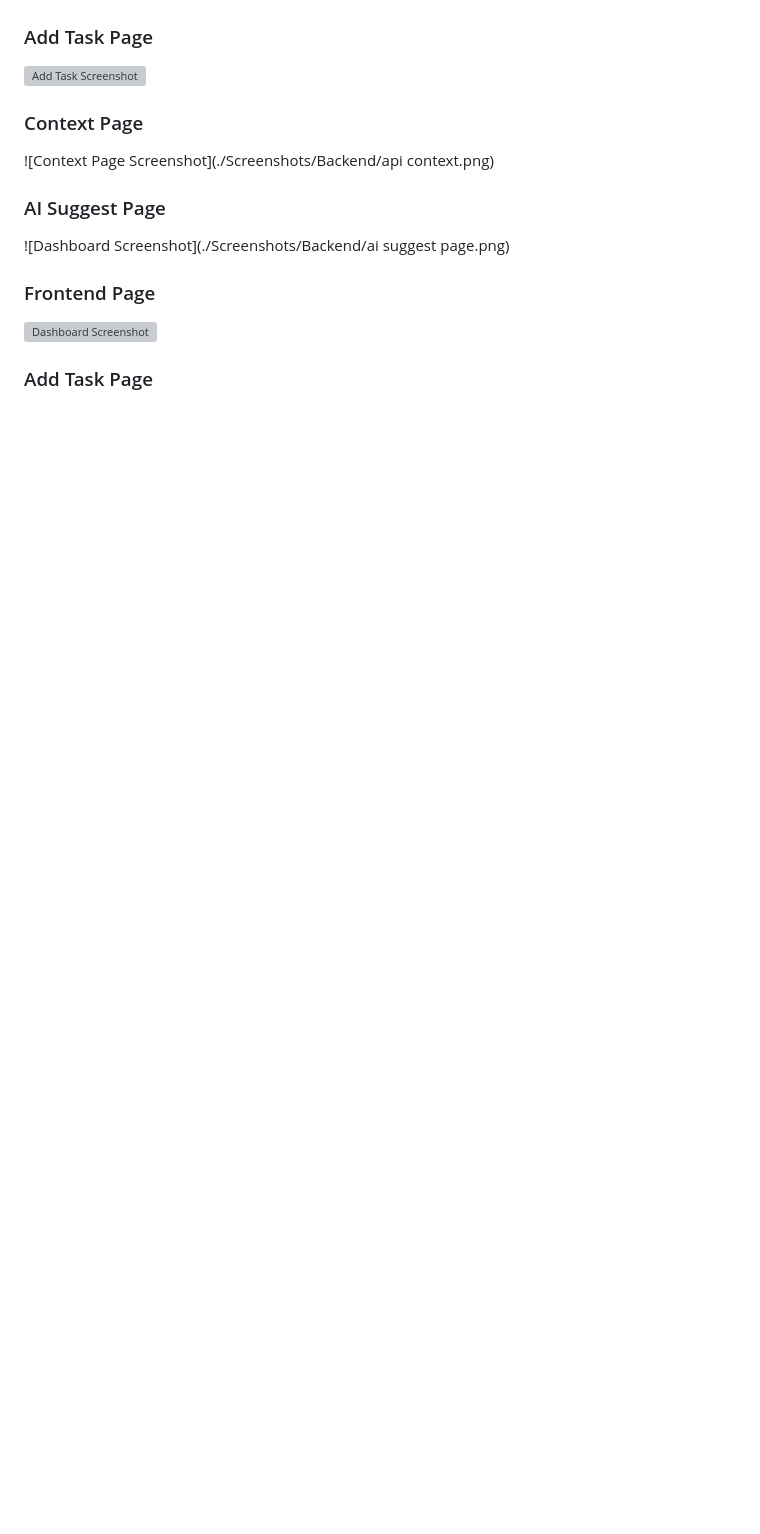
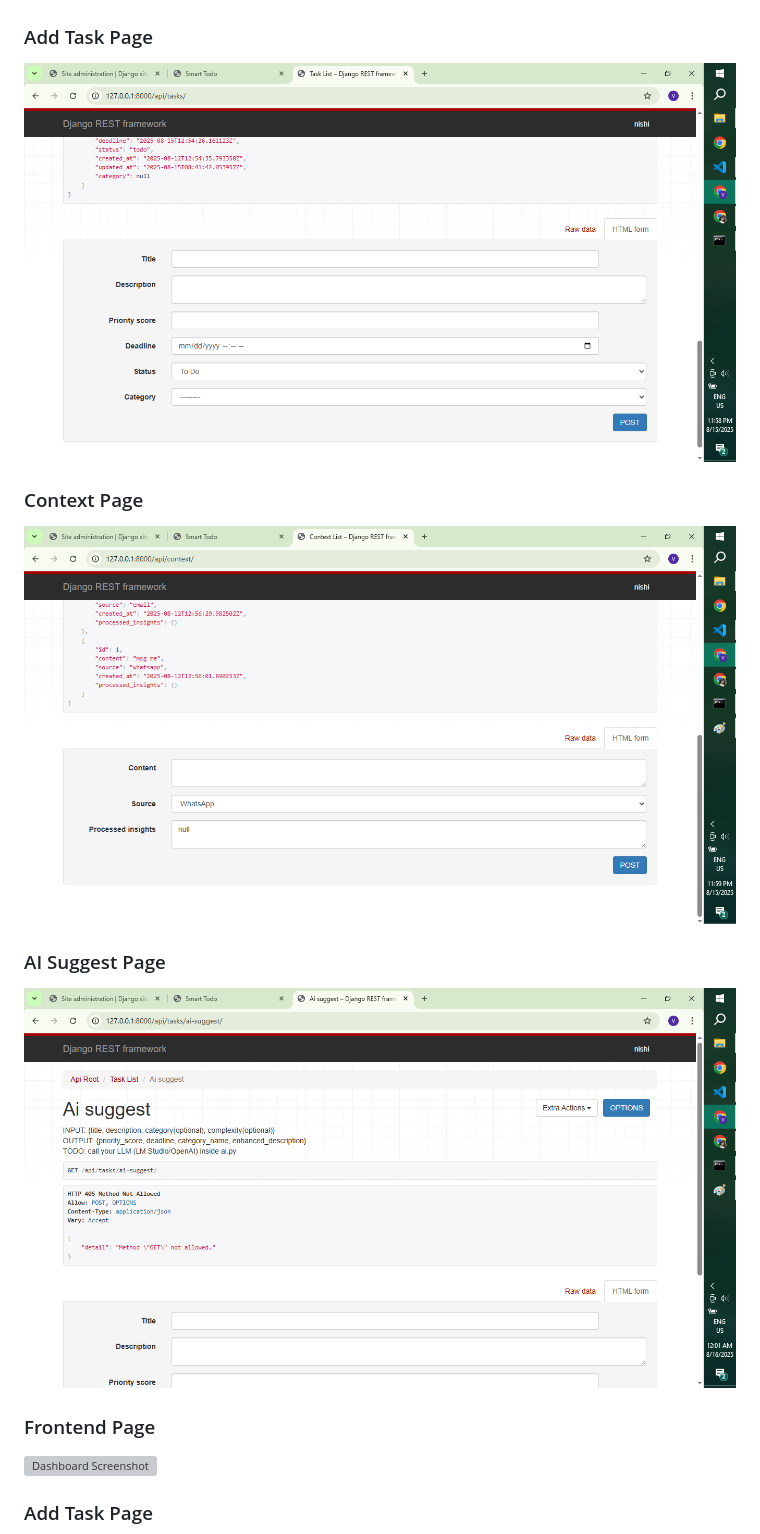
Before and after one commit to NishiVyas25/Smart-ToDo-List, a Markdown page: README.md, the part around one of its changes. GitHub-like rendering; blank space fills up the shorter version; grey boxes are pictures that could not be loaded.

```diff
--- a/README.md
+++ b/README.md
@@ -102,13 +102,13 @@ Frontend will run on: **http://localhost:3000/**
 ![Dashboard Screenshot](./Screenshots/Backend/backend.png)
 
 ### Add Task Page
-![Add Task Screenshot](./Screenshots/Backend/api_task.png)
+![Add Task Screenshot](./Screenshots/Backend/api_tasks.png)
 
 ### Context Page
-![Context Page Screenshot](./Screenshots/Backend/api context.png)
+![Context Page Screenshot](./Screenshots/Backend/api_contexts.png)
 
 ### AI Suggest Page
-![Dashboard Screenshot](./Screenshots/Backend/ai suggest page.png)
+![Dashboard Screenshot](./Screenshots/Backend/ai_suggest_page.png)
 
 ### Frontend Page
 ![Dashboard Screenshot](./Screenshots/Frontend/Front.png)
```
Also changed, not shown: other parts of README.md (+3 -2 lines).
